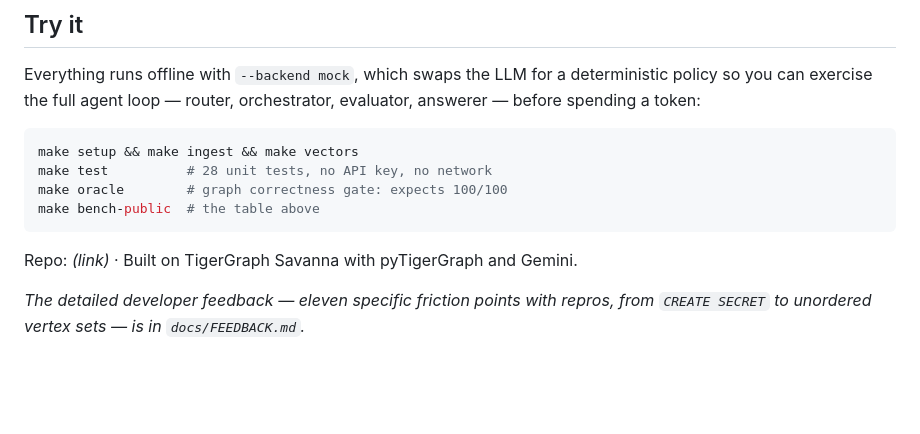
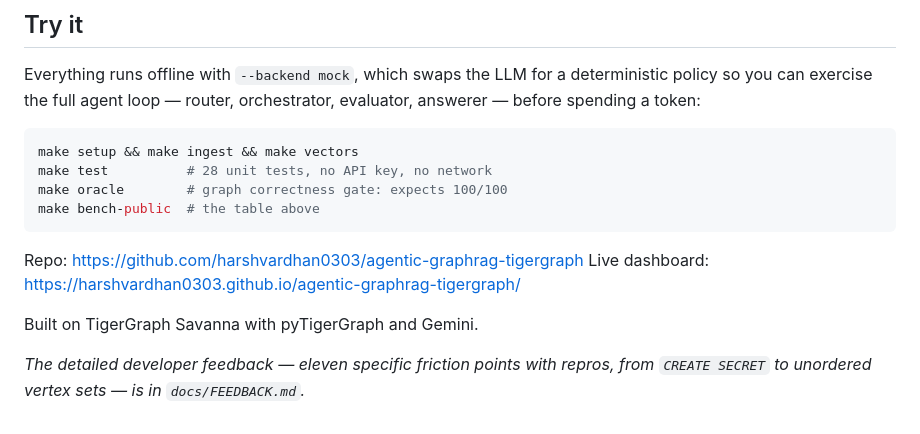
Before and after one commit to harshvardhan0303/agentic-graphrag-tigergraph, a Markdown page: docs/BLOG.md, the part around the change. Drawn GitHub-style; blank space fills up the shorter version.

````diff
--- a/docs/BLOG.md
+++ b/docs/BLOG.md
@@ -287,7 +287,10 @@ make oracle        # graph correctness gate: expects 100/100
 make bench-public  # the table above
 ```
 
-Repo: *(link)* · Built on TigerGraph Savanna with pyTigerGraph and Gemini.
+Repo: https://github.com/harshvardhan0303/agentic-graphrag-tigergraph
+Live dashboard: https://harshvardhan0303.github.io/agentic-graphrag-tigergraph/
+
+Built on TigerGraph Savanna with pyTigerGraph and Gemini.
 
 *The detailed developer feedback — eleven specific friction points with repros,
 from `CREATE SECRET` to unordered vertex sets — is in `docs/FEEDBACK.md`.*
````
Also changed, not shown: README.md (+7 -5 lines), docs/SOCIAL.md (+3 -3 lines).
